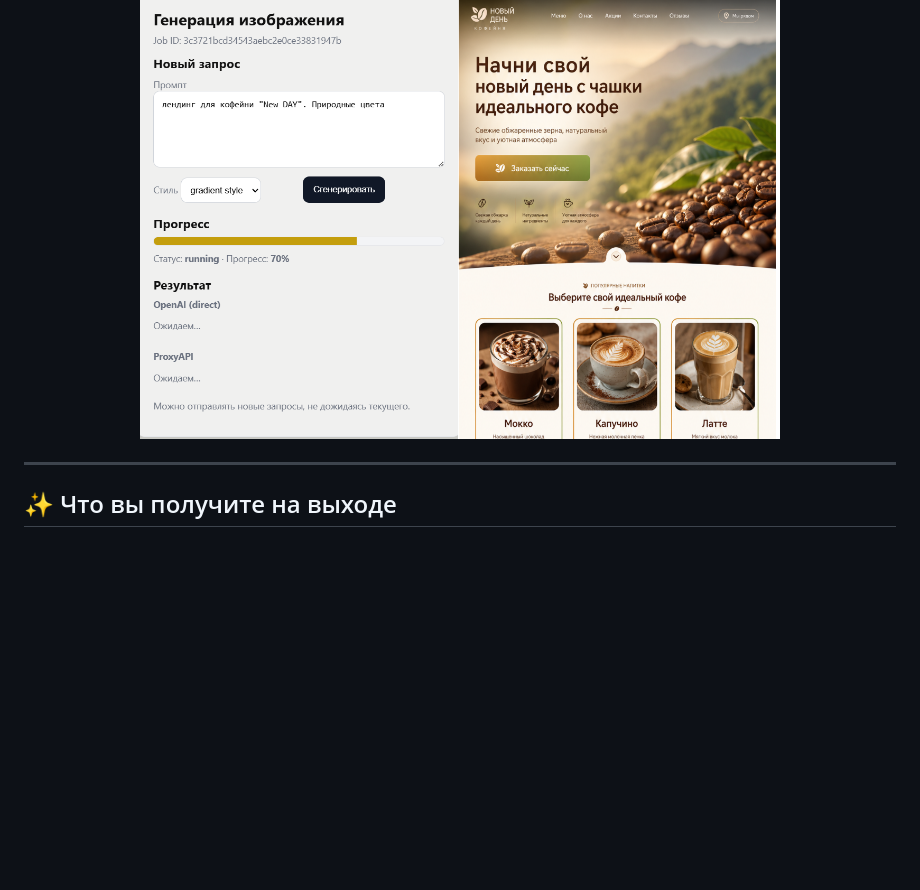
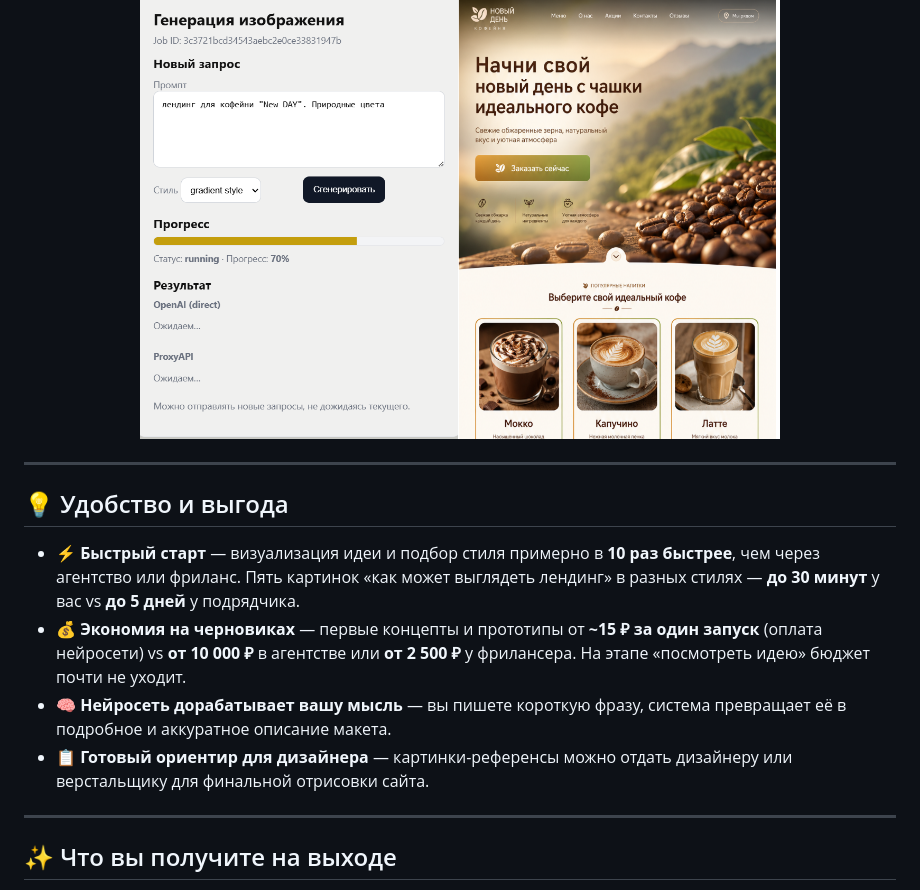
Before and after one commit to ms7-maker/image_landing_go, a Markdown page: README.md, the part around the change. Rendered like a GitHub page; blank space fills up the shorter version.

```diff
--- a/README.md
+++ b/README.md
@@ -9,6 +9,15 @@
 <p align="center">
   <img src="outputs/landing_go.png" alt="Пример макета лендинга" width="640">
 </p>
+
+---
+
+## 💡 Удобство и выгода
+
+- ⚡ **Быстрый старт** — визуализация идеи и подбор стиля примерно в **10 раз быстрее**, чем через агентство или фриланс. Пять картинок «как может выглядеть лендинг» в разных стилях — **до 30 минут** у вас vs **до 5 дней** у подрядчика.
+- 💰 **Экономия на черновиках** — первые концепты и прототипы от **~15 ₽ за один запуск** (оплата нейросети) vs **от 10 000 ₽** в агентстве или **от 2 500 ₽** у фрилансера. На этапе «посмотреть идею» бюджет почти не уходит.
+- 🧠 **Нейросеть дорабатывает вашу мысль** — вы пишете короткую фразу, система превращает её в подробное и аккуратное описание макета.
+- 📋 **Готовый ориентир для дизайнера** — картинки-референсы можно отдать дизайнеру или верстальщику для финальной отрисовки сайта.
 
 ---
 
```
